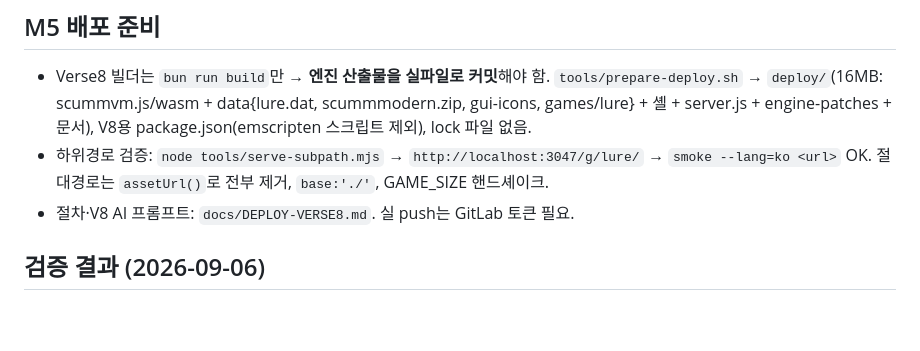
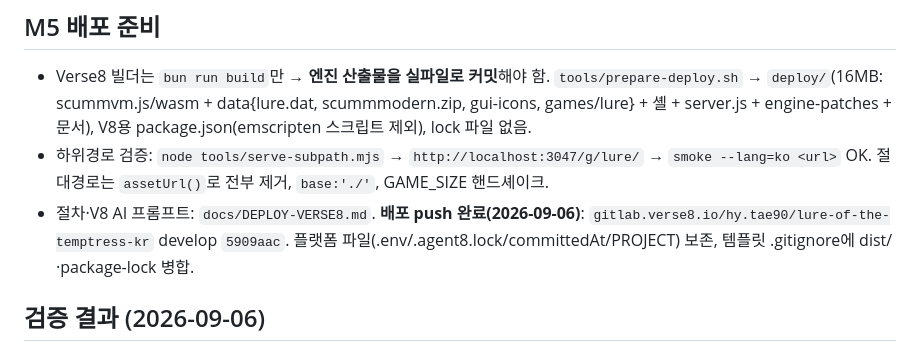
Before and after one commit to hakyong-tae/scummvm-web-v8, a Markdown page: NOTES.md, the part around the change. Drawn GitHub-style; blank space fills up the shorter version.

Commit message:
docs: V8 배포 push 기록(develop 5909aac)

```diff
--- a/NOTES.md
+++ b/NOTES.md
@@ -56,7 +56,7 @@
 ## M5 배포 준비
 - Verse8 빌더는 `bun run build`만 → **엔진 산출물을 실파일로 커밋**해야 함. `tools/prepare-deploy.sh` → `deploy/`(16MB: scummvm.js/wasm + data{lure.dat, scummmodern.zip, gui-icons, games/lure} + 셸 + server.js + engine-patches + 문서), V8용 package.json(emscripten 스크립트 제외), lock 파일 없음.
 - 하위경로 검증: `node tools/serve-subpath.mjs` → `http://localhost:3047/g/lure/` → `smoke --lang=ko <url>` OK. 절대경로는 `assetUrl()`로 전부 제거, `base:'./'`, GAME_SIZE 핸드셰이크.
-- 절차·V8 AI 프롬프트: `docs/DEPLOY-VERSE8.md`. 실 push는 GitLab 토큰 필요.
+- 절차·V8 AI 프롬프트: `docs/DEPLOY-VERSE8.md`. **배포 push 완료(2026-09-06)**: `gitlab.verse8.io/hy.tae90/lure-of-the-temptress-kr` develop `5909aac`. 플랫폼 파일(.env/.agent8.lock/committedAt/PROJECT) 보존, 템플릿 .gitignore에 dist/·package-lock 병합.
 
 ## 검증 결과 (2026-09-06)
 - M1: Chrome(가시 탭)에서 rAF 120/s, longtask 0 → Asyncify 성능 문제 없음. 타이틀/인트로/첫 방 정상.
```
